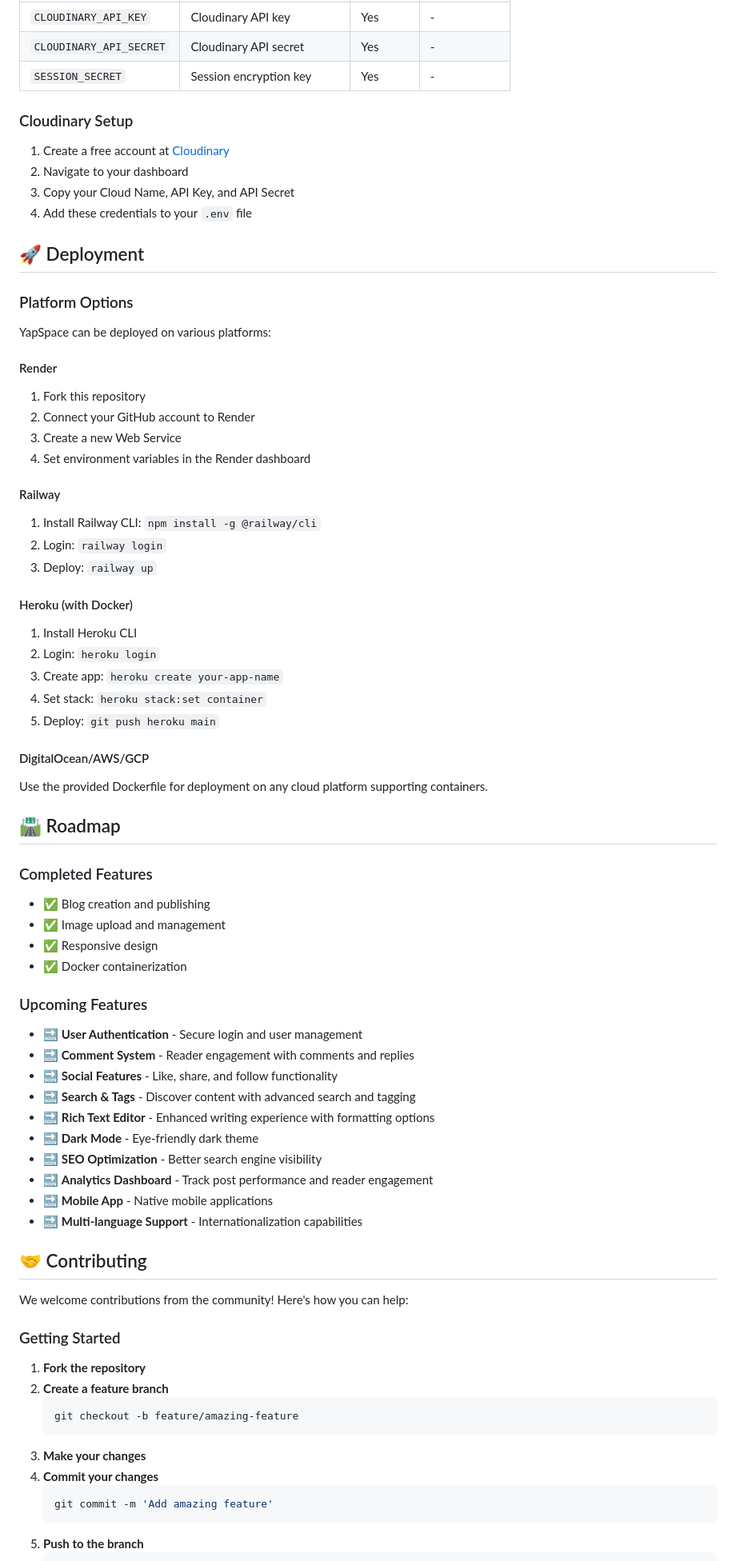
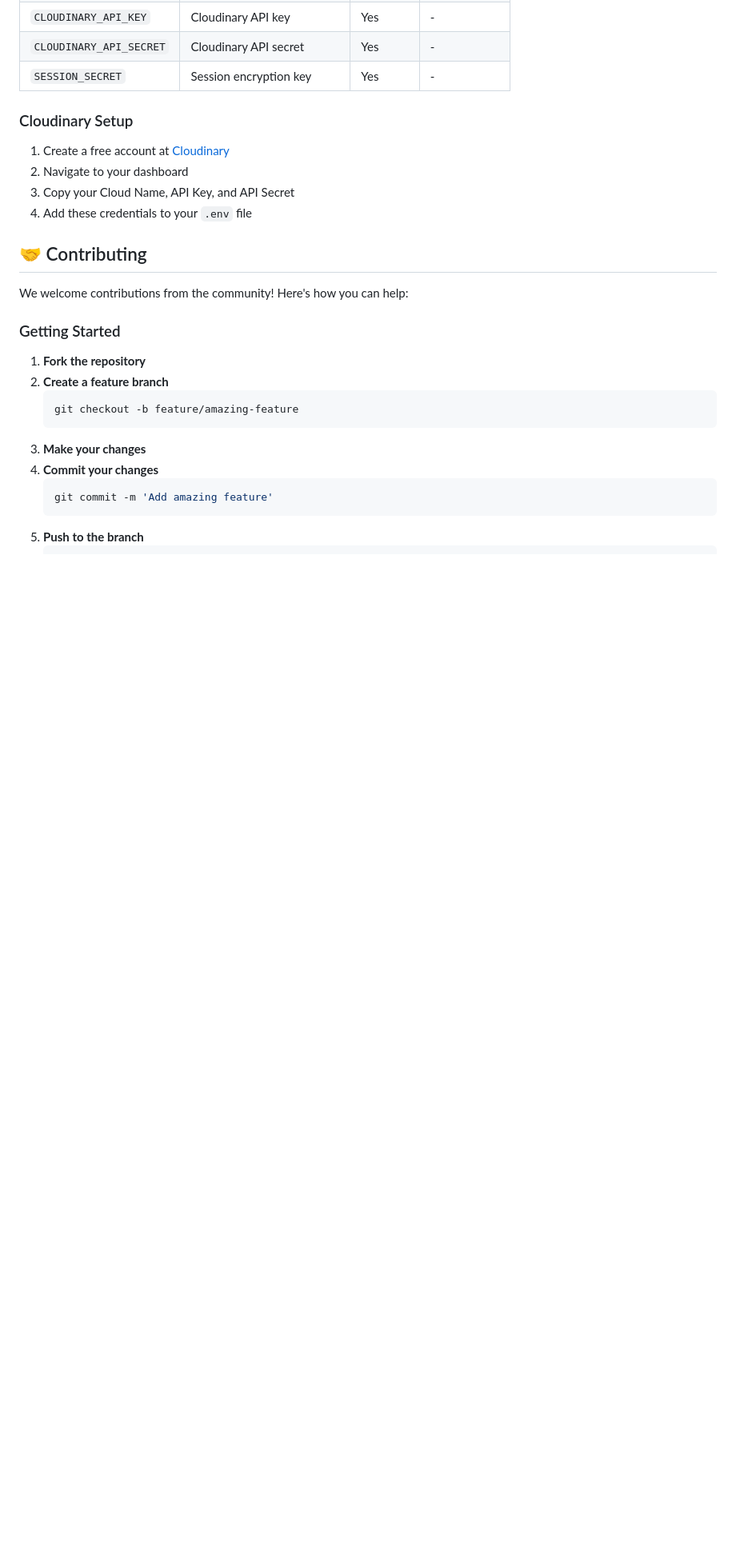
Before and after one commit to ayush00git/YapSpace, a Markdown page: README.md, the part around one of its changes. Shown at 80% size. Rendered like a GitHub page; blank space fills up the shorter version.

```diff
--- a/README.md
+++ b/README.md
@@ -185,53 +162,6 @@ docker-compose down
 2. Navigate to your dashboard
 3. Copy your Cloud Name, API Key, and API Secret
 4. Add these credentials to your `.env` file
-
-## 🚀 Deployment
-
-### Platform Options
-
-YapSpace can be deployed on various platforms:
-
-#### Render
-1. Fork this repository
-2. Connect your GitHub account to Render
-3. Create a new Web Service
-4. Set environment variables in the Render dashboard
-
-#### Railway
-1. Install Railway CLI: `npm install -g @railway/cli`
-2. Login: `railway login`
-3. Deploy: `railway up`
-
-#### Heroku (with Docker)
-1. Install Heroku CLI
-2. Login: `heroku login`
-3. Create app: `heroku create your-app-name`
-4. Set stack: `heroku stack:set container`
-5. Deploy: `git push heroku main`
-
-#### DigitalOcean/AWS/GCP
-Use the provided Dockerfile for deployment on any cloud platform supporting containers.
-
-## 🛣️ Roadmap
-
-### Completed Features
-- ✅ Blog creation and publishing
-- ✅ Image upload and management
-- ✅ Responsive design
-- ✅ Docker containerization
-
-### Upcoming Features
-- 🔜 **User Authentication** - Secure login and user management
-- 🔜 **Comment System** - Reader engagement with comments and replies
-- 🔜 **Social Features** - Like, share, and follow functionality
-- 🔜 **Search & Tags** - Discover content with advanced search and tagging
-- 🔜 **Rich Text Editor** - Enhanced writing experience with formatting options
-- 🔜 **Dark Mode** - Eye-friendly dark theme
-- 🔜 **SEO Optimization** - Better search engine visibility
-- 🔜 **Analytics Dashboard** - Track post performance and reader engagement
-- 🔜 **Mobile App** - Native mobile applications
-- 🔜 **Multi-language Support** - Internationalization capabilities
 
 ## 🤝 Contributing
 
```
Also changed, not shown: other parts of README.md (+1 -24 lines).
